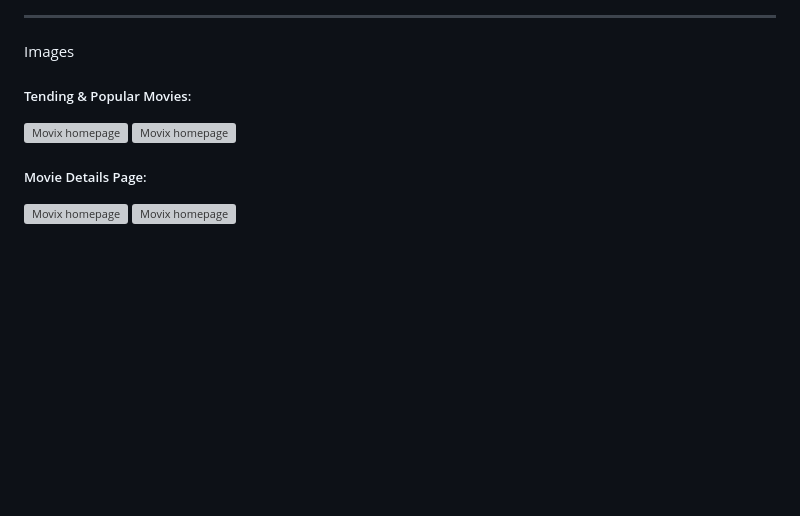
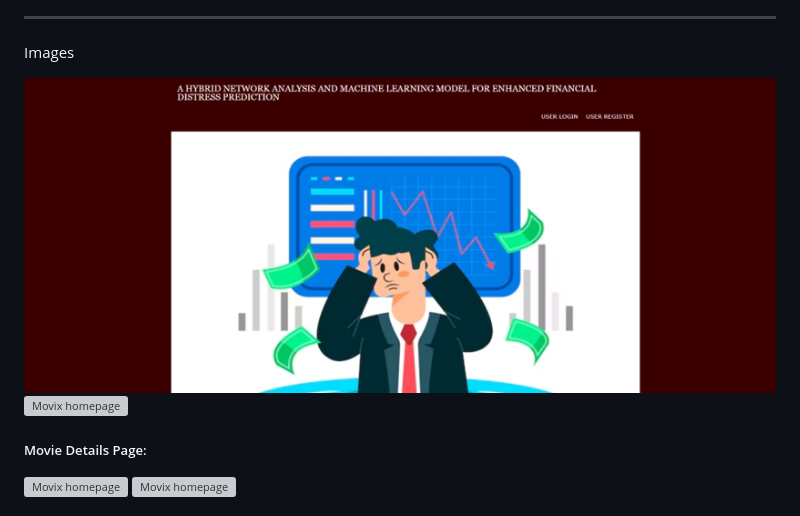
Before and after one commit to ShashankShatraboina/Hybrid-Network-Analysis-and-ML-for-Financial-Distress-Prediction, a Markdown page: README.md, the part around the change. Drawn GitHub-style; blank space fills up the shorter version; grey boxes are pictures that could not be loaded.

```diff
--- a/README.md
+++ b/README.md
@@ -215,9 +215,8 @@ We welcome contributions! Please feel free to submit pull requests, report bugs,
 
 Images
 
-<h5>Tending & Popular Movies:</h5>
 
-<img src="./src/assets/screenshort/4.PNG" alt="Movix homepage">
+<img src="Images/1.png" alt="homepage">
 <img src="./src/assets/screenshort/5.PNG" alt="Movix homepage">
 
 <h5>Movie Details Page:</h5>
```
